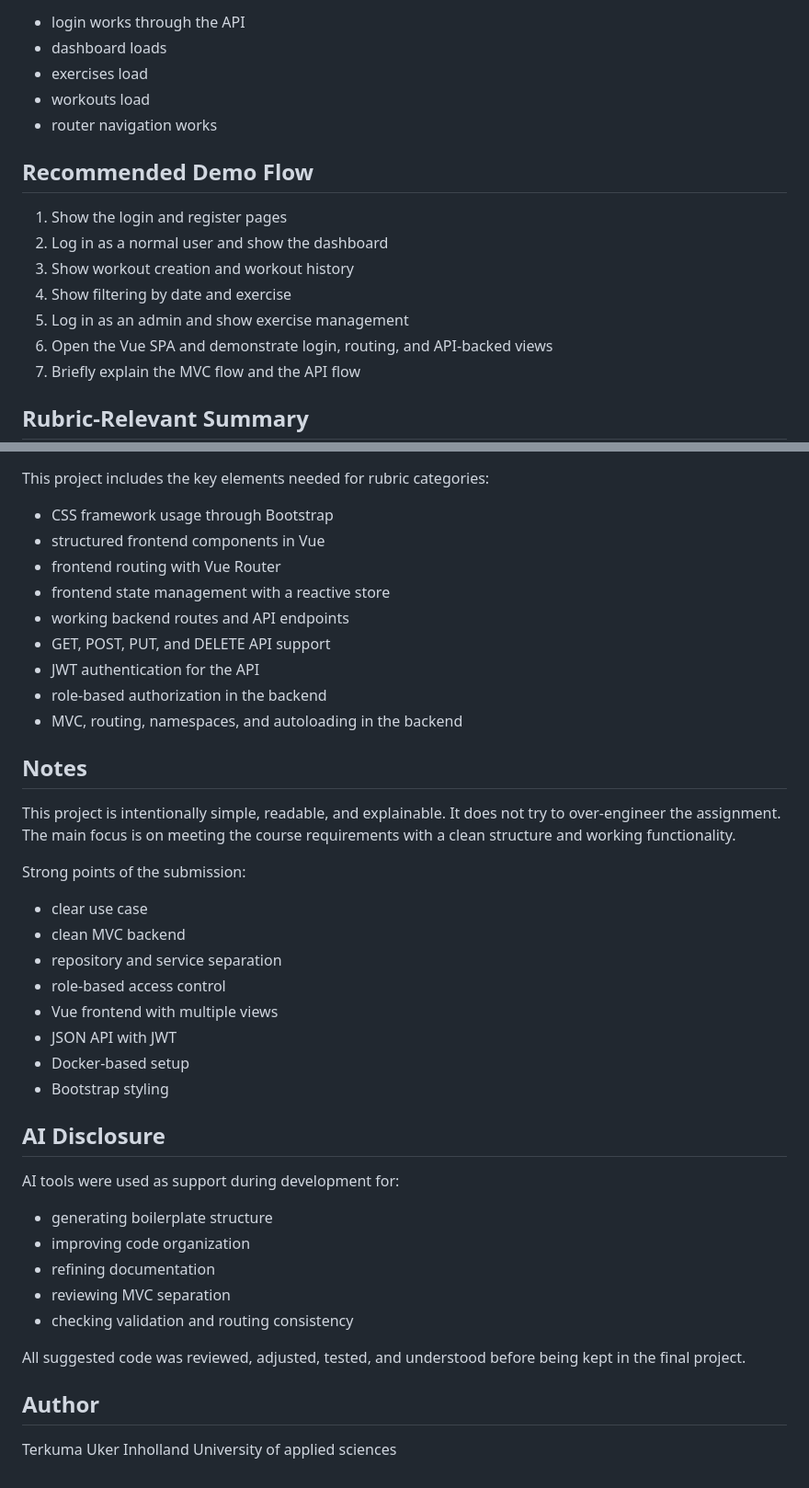
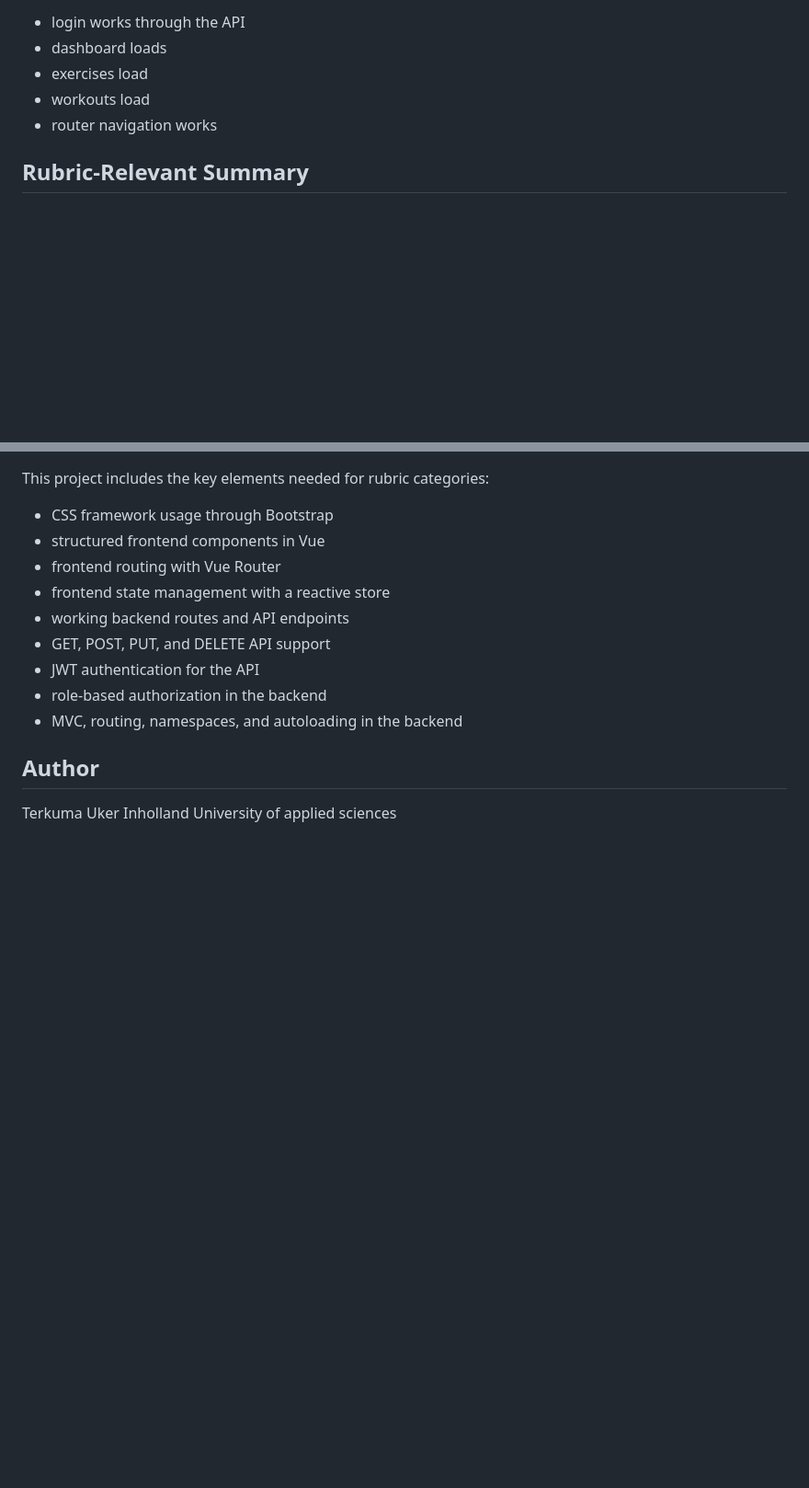
Before and after one commit to shadrachhh/FitTrack-Pro, a Markdown page: README.md, 2 parts joined by grey strips. Shown at 92% size. GitHub-like rendering; blank space fills up the shorter version.

Commit message:
Remove demo flow and notes from README
Removed the recommended demo flow and notes sections from the README.

```diff
--- a/README.md
+++ b/README.md
@@ -445,16 +445,6 @@ Open:
 - workouts load
 - router navigation works
 
-## Recommended Demo Flow
-
-1. Show the login and register pages
-2. Log in as a normal user and show the dashboard
-3. Show workout creation and workout history
-4. Show filtering by date and exercise
-5. Log in as an admin and show exercise management
-6. Open the Vue SPA and demonstrate login, routing, and API-backed views
-7. Briefly explain the MVC flow and the API flow
-
 ## Rubric-Relevant Summary
 
 This project includes the key elements needed for rubric categories:
@@ -469,33 +459,6 @@ This project includes the key elements needed for rubric categories:
 - role-based authorization in the backend
 - MVC, routing, namespaces, and autoloading in the backend
 
-## Notes
-
-This project is intentionally simple, readable, and explainable. It does not try to over-engineer the assignment. The main focus is on meeting the course requirements with a clean structure and working functionality.
-
-Strong points of the submission:
-
-- clear use case
-- clean MVC backend
-- repository and service separation
-- role-based access control
-- Vue frontend with multiple views
-- JSON API with JWT
-- Docker-based setup
-- Bootstrap styling
-
-## AI Disclosure
-
-AI tools were used as support during development for:
-
-- generating boilerplate structure
-- improving code organization
-- refining documentation
-- reviewing MVC separation
-- checking validation and routing consistency
-
-All suggested code was reviewed, adjusted, tested, and understood before being kept in the final project.
-
 ## Author
 
 Terkuma Uker
```
